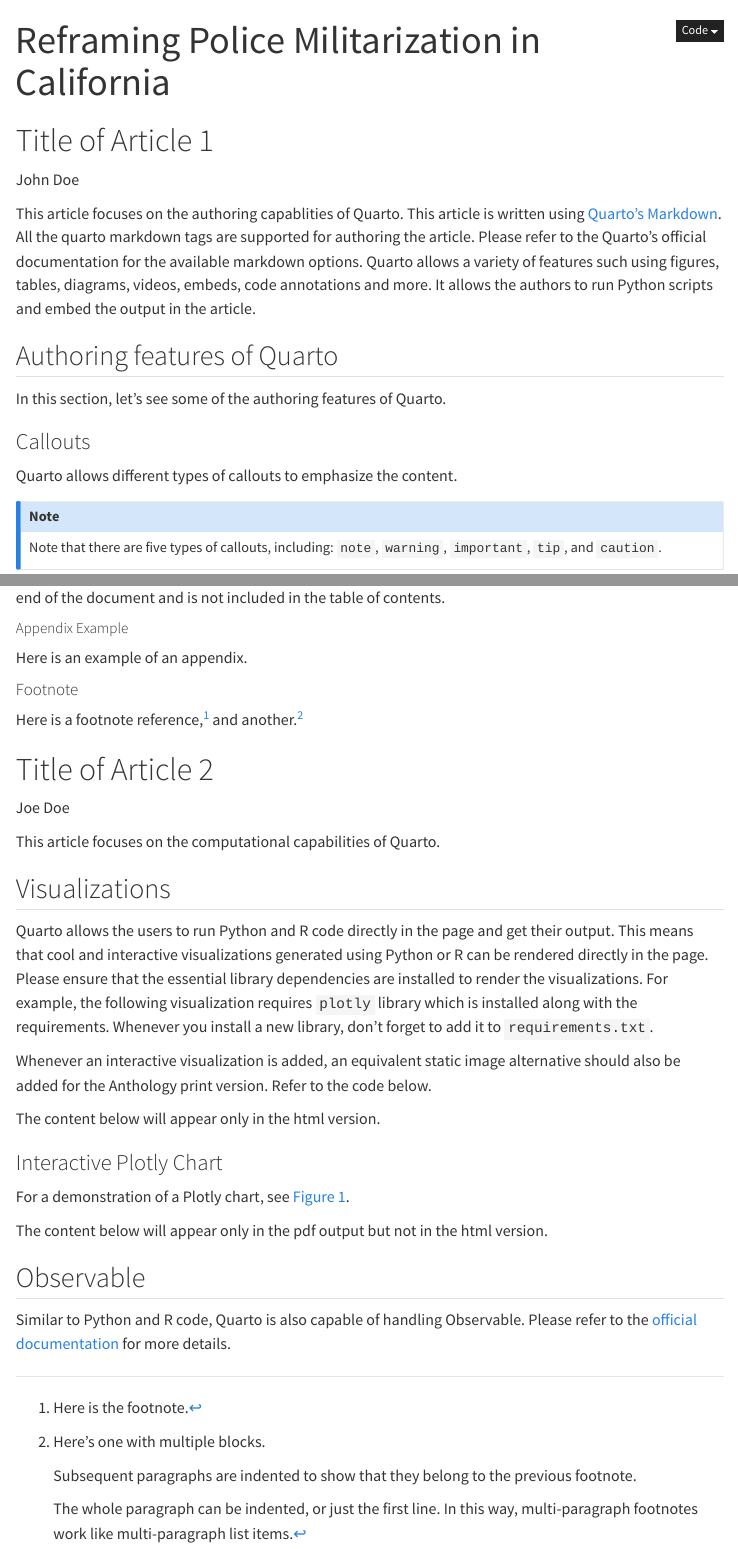
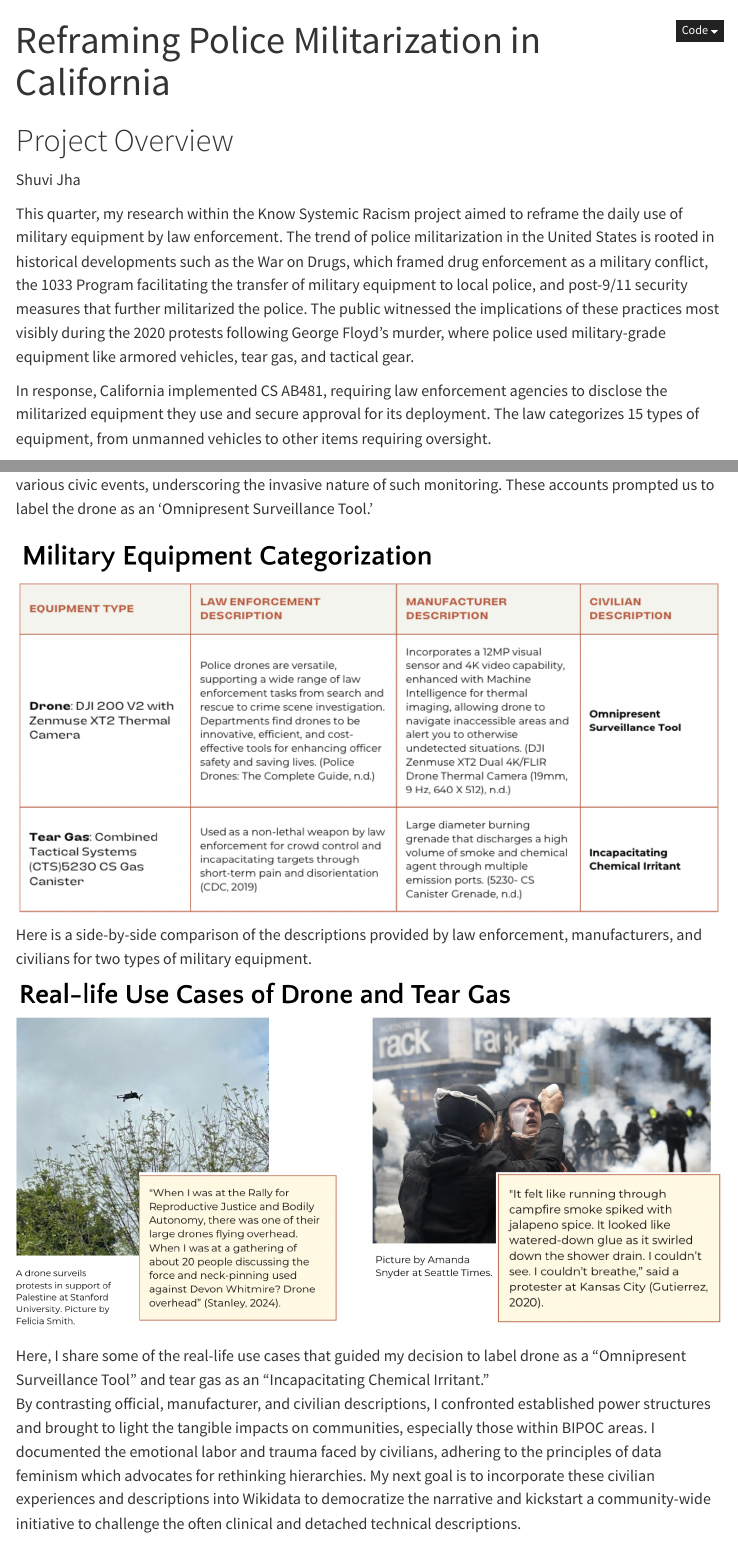
Before and after one commit to jhashuvi/anthology-know-systemic-racism-spring-2024, a Quarto document (index.qmd): the page in a window 1100 px wide, from its top, and a second part further down, joined at a grey line. Rendered offline with R 4.5, knitr and Pandoc in place of Quarto, with nearby package versions; the code chunks are not run, so their results and figures are left out; menus at the side of the page are left out.

Commit message:
projectOverview

````diff
--- a/index.qmd
+++ b/index.qmd
@@ -14,35 +14,30 @@ format:
 # do not edit ends
 title: "Reframing Police Militarization in California"
 session: "Spring 2024"
-image: "data/imgs/placeholder.jpg"
+image: "data/imgs/police.jpeg"
 project-members:
   - name: Shuvi Jha
-    designation: Intern, Department of Computer Science
-    orcid: https://orcid.org/0000-0000-0000-0000
-  - name: John Doe
-    designation: Intern - Summer, 2023
-    orcid: https://orcid.org/0000-0000-0000-0000
+    designation: Technical Research Intern, Winter and Spring Quarter
+  - name: Catherine Nicole Coleman
+    designation: Digital Research Architect, Stanford University Libraries
 
-project-description: "The project Description contains few lines of description about the project. The description should be succint and give the reader a brief overview of what they could expect in the article. The project description can span from 4-5 lines and it is expected to capture the complete essence of the project. This article page comprises of two sub-articles related to the group. The article 1 focuses on the authoring capabilites of quarto and article 2 focuses on the computational capabilities. This article page is made using Quarto."
+project-description: "My project focuses on the increasingly common practice of using military equipment by law enforcement agencies in California, as seen against the backdrop of events like the War on Drugs and post-9/11 security policies. By documenting the types and frequency of military-grade equipment such as drones, flashbangs, and armored vehicles through the lens of CS AB481, my research highlights the dissonance between manufacturers' descriptions and the equipment's impact on communities. Alongside my mentor Nicole, I introduced a 'Civilian Description' category, which includes direct accounts from those affected by police militarization, providing a fuller picture of its consequences. This effort aims to challenge the prevailing narrative, shed light on the emotional and social impacts on BIPOC communities, and foster a more engaged and informed public dialogue on the militarization of our police forces."
 
 ---
-# Title of Article 1
+# Project Overview
 :::{.article-author}
-John Doe
+Shuvi Jha
 :::
-This article focuses on the authoring capablities of Quarto. This article is written using [Quarto's Markdown](https://quarto.org/docs/authoring/markdown-basics.html). All the quarto markdown tags are supported for authoring the article. Please refer to the Quarto's official documentation for the available markdown options. Quarto allows a variety of features such using figures, tables, diagrams, videos, embeds, code annotations and more. It allows the authors to run Python scripts and embed the output in the article.
+This quarter, my research within the Know Systemic Racism project aimed to reframe the daily use of military equipment by law enforcement. The trend of police militarization in the United States is rooted in historical developments such as the War on Drugs, which framed drug enforcement as a military conflict, the 1033 Program facilitating the transfer of military equipment to local police, and post-9/11 security measures that further militarized the police. The public witnessed the implications of these practices most visibly during the 2020 protests following George Floyd's murder, where police used military-grade equipment like armored vehicles, tear gas, and tactical gear.
 
-## Authoring features of Quarto
-In this section, let's see some of the authoring features of Quarto.
+In response, California implemented CS AB481, requiring law enforcement agencies to disclose the militarized equipment they use and secure approval for its deployment. The law categorizes 15 types of equipment, from unmanned vehicles to other items requiring oversight.
+
+In my study, I examined the inventories of various Californian law enforcement agencies, including those in Modesto, Redlands, and Chula Vista. I noted the prevalence of equipment such as flashbangs, drones, and rubber bullets. I then aligned these items with CS AB481's categories and compared the descriptions provided by manufacturers and law enforcement agencies. For instance, the descriptions for the “DJI 200 V2 with Zenmuse XT2 Thermal Camera” drone typically highlight technical efficiencies, like its thermal imaging capabilities and support for various police tasks, yet fail to address the broader implications of its use.
+
+To bridge this gap, my mentor Nicole and I introduced a 'Civilian Description' category. Drawing from firsthand accounts, this category aims to reflect the actual experiences of community members affected by police militarization. For example, a North Carolina resident recounted frequent drone surveillance at various civic events, underscoring the invasive nature of such monitoring. These accounts prompted us to label the drone as an 'Omnipresent Surveillance Tool.'
+
+![Here is a side-by-side comparison of the descriptions provided by law enforcement, manufacturers, and civilians for two types of military equipment.](data/imgs/category.png)
+
+![Here, I share some of the real-life use cases that guided my decision to label drone as a "Omnipresent Surveillance Tool" and tear gas as an "Incapacitating Chemical Irritant."](data/imgs/useCases.png)
 
 
-### Callouts
-
-Quarto allows different types of callouts to emphasize the content.
-
-::: {.callout-note}
-Note that there are five types of callouts, including:
-`note`, `warning`, `important`, `tip`, and `caution`.
-:::
-
-::: {.callout-tip}
@@ -104,45 +43,0 @@ Quarto allows the authors to create appendices and footnotes easily.
-In Quarto, appendices can be created using the `.appendix` class. The appendix section is placed at the end of the document and is not included in the table of contents.
-
-##### Appendix Example {.appendix}
-Here is an example of an appendix.
-
-#### Footnote
-Here is a footnote reference,[^1] and another.[^longnote]
-
-[^1]: Here is the footnote.
-
-[^longnote]: Here's one with multiple blocks.
-
-    Subsequent paragraphs are indented to show that they
-belong to the previous footnote.
-
-    The whole paragraph can be indented, or just the first
-    line.  In this way, multi-paragraph footnotes work like
-    multi-paragraph list items.
-
-
-
-
-# Title of Article 2
-:::{.article-author}
-Joe Doe
-:::
-
-This article focuses on the computational capabilities of Quarto.
-
-
-## Visualizations
-Quarto allows the users to run Python and R code directly in the page and get their output. This means that cool and interactive visualizations generated using Python or R can be rendered directly in the page. Please ensure that the essential library dependencies are installed to render the visualizations. For example, the following visualization requires `plotly` library which is installed along with the requirements. Whenever you install a new library, don't forget to add it to `requirements.txt`.
-
-Whenever an interactive visualization is added, an equivalent static image alternative should also be added for the Anthology print version. Refer to the code below.
-
-The content below will appear only in the html version.
-
-::: {.content-visible when-format="html"}
-### Interactive Plotly Chart
-For a demonstration of a Plotly chart, see @fig-example.
-
-```{python}
-#| label: fig-example
-#| fig-cap: Example Interactive Plotly Chart
-import plotly.express as px
@@ -152,13 +44 @@ fig = px.scatter(df, x="sepal_width", y="sepal_length", color="species",
-fig.show()
-```
-:::
-
-The content below will appear only in the pdf output but not in the html version.
-
-::: {.content-visible when-format="pdf"}
-The below content will appear only in PDF format.
-![](data/imgs/placeholder.jpg)
-:::
-
-## Observable
-Similar to Python and R code, Quarto is also capable of handling Observable. Please refer to the [official documentation](https://quarto.org/docs/computations/ojs.html) for more details.
+By contrasting official, manufacturer, and civilian descriptions, I confronted established power structures and brought to light the tangible impacts on communities, especially those within BIPOC areas. I documented the emotional labor and trauma faced by civilians, adhering to the principles of data feminism which advocates for rethinking hierarchies. My next goal is to incorporate these civilian experiences and descriptions into Wikidata to democratize the narrative and kickstart a community-wide initiative to challenge the often clinical and detached technical descriptions.
````
Also changed, not shown: data/imgs/category.png (added), data/imgs/police.jpeg (added), data/imgs/useCases.png (added), index.qmd (58 more changed lines), 9 other files.
